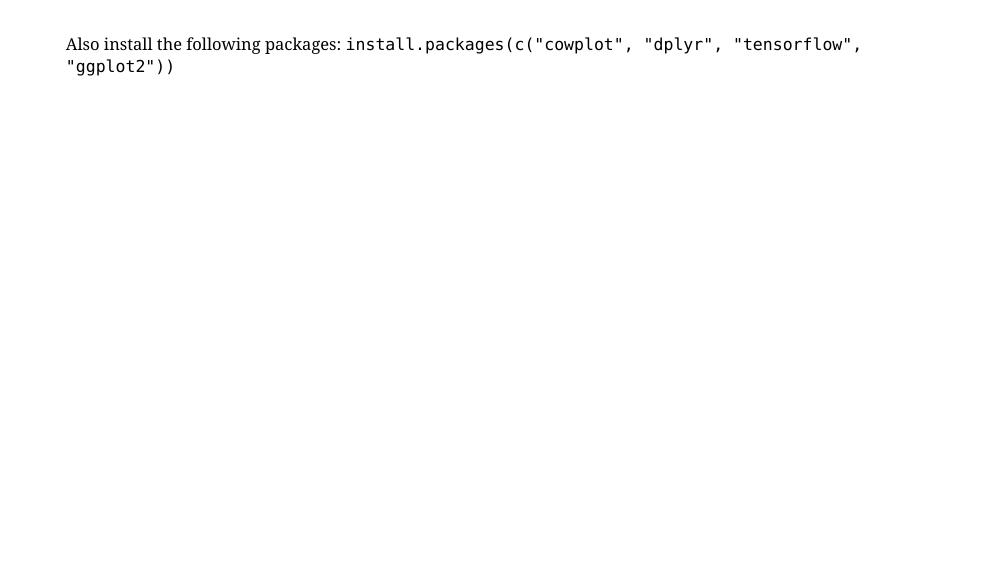
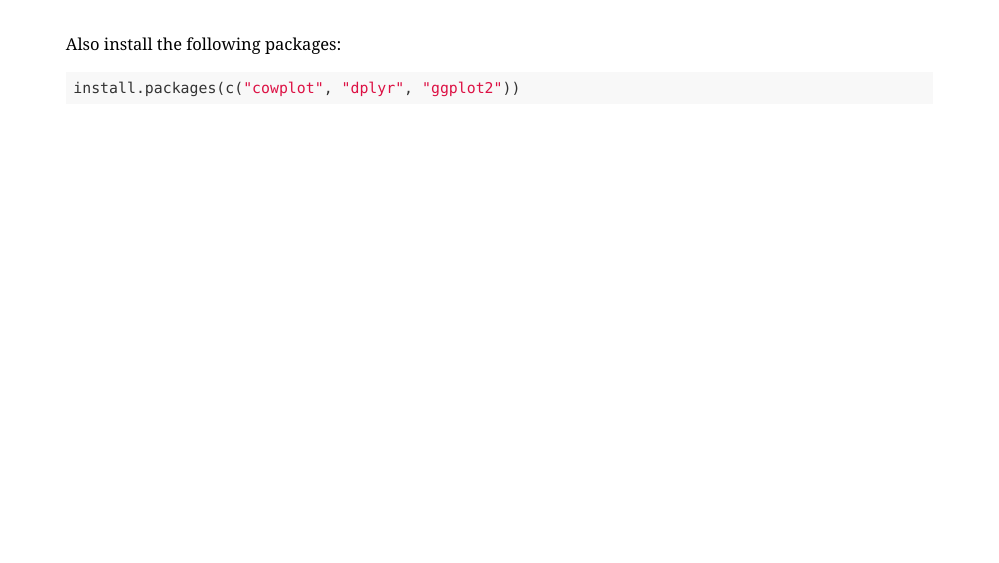
Before and after one commit to dlab-berkeley/R-Deep-Learning, an R Markdown document (docs/slides.Rmd): page 6 of 35. Rendered offline with R 4.5, knitr and Pandoc, with nearby package versions; the slides are laid out offline by our stand-in for remark.js, each with all of its steps uncovered, in fonts that may differ from those the slides ask for, and without slide numbers, shadows or browser add-ons; a font, style sheet, LaTeX package, included part or bibliography that could not be used is replaced or left out.

Commit message:
additional package install ation update

````diff
--- a/docs/slides.Rmd
+++ b/docs/slides.Rmd
@@ -130,7 +130,9 @@ library(magick)
 ---
 
 Also install the following packages:
-`install.packages(c("cowplot", "dplyr", "tensorflow", "ggplot2"))`
+```{r}
+install.packages(c("cowplot", "dplyr", "ggplot2"))
+```
 
 ---
 
````
